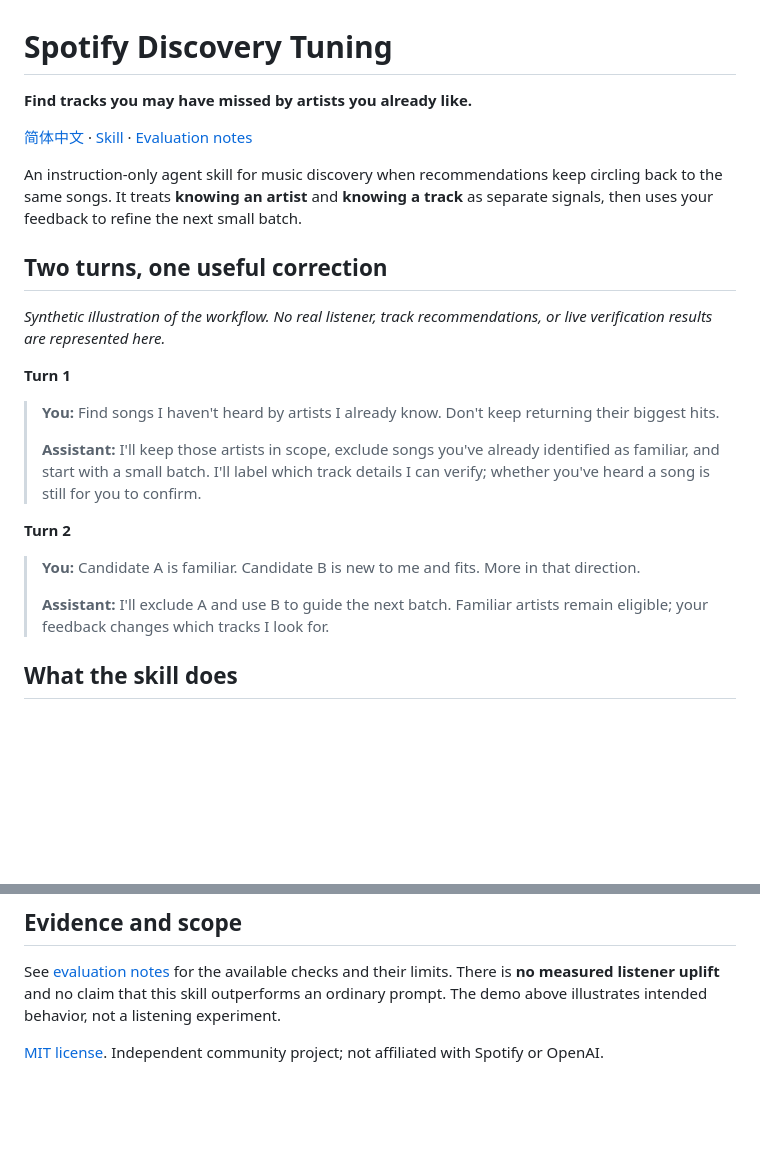
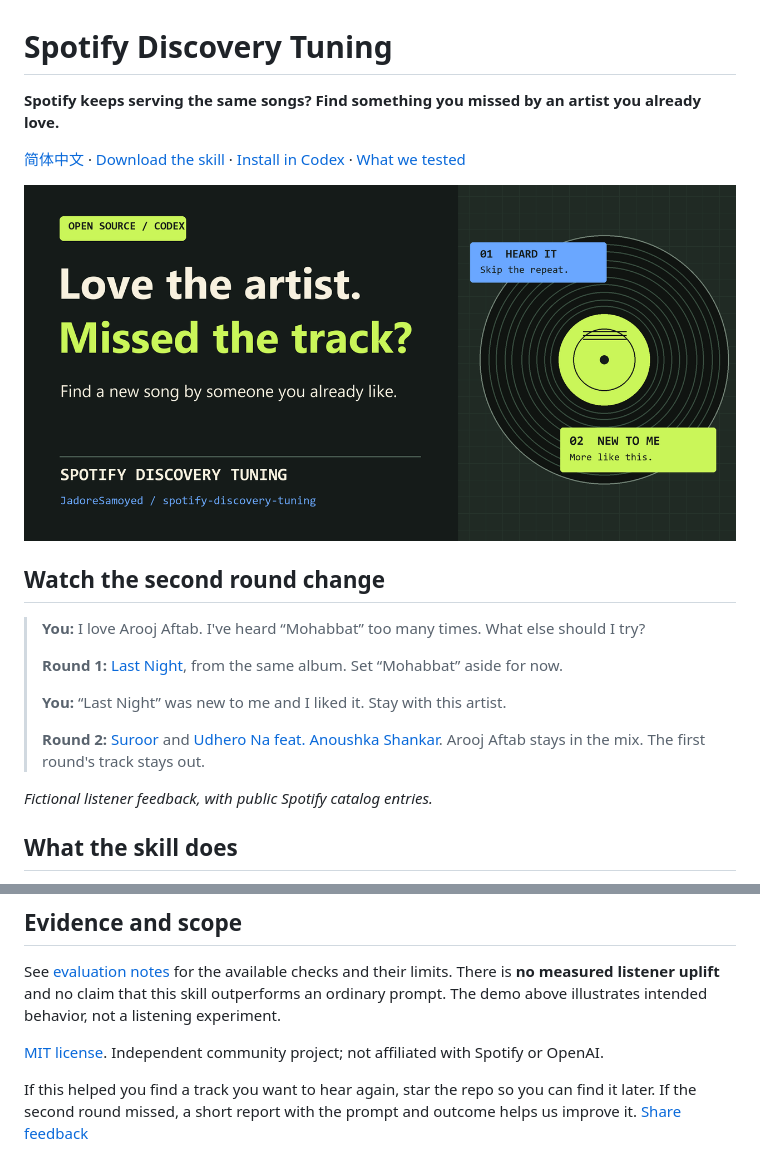
Before and after one commit to JadoreSamoyed/spotify-discovery-tuning, a Markdown page: README.md, 2 parts joined by grey strips. Rendered like a GitHub page; pictures changed too: docs/launch-card.png (added); blank space fills up the shorter version.

```diff
--- a/README.md
+++ b/README.md
@@ -1,26 +1,22 @@
 # Spotify Discovery Tuning
 
-**Find tracks you may have missed by artists you already like.**
+**Spotify keeps serving the same songs? Find something you missed by an artist you already love.**
 
-[简体中文](README.zh-CN.md) · [Skill](skills/spotify-discovery-tuning/SKILL.md) · [Evaluation notes](evals/README.md)
+[简体中文](README.zh-CN.md) · [Download the skill](https://github.com/JadoreSamoyed/spotify-discovery-tuning/releases/latest) · [Install in Codex](#install-in-a-codex-project) · [What we tested](evals/README.md)
 
-An instruction-only agent skill for music discovery when recommendations keep circling back to the same songs. It treats **knowing an artist** and **knowing a track** as separate signals, then uses your feedback to refine the next small batch.
+![A vinyl record with two feedback stickers. Love the artist. Missed the track?](docs/launch-card.png)
 
-## Two turns, one useful correction
+## Watch the second round change
 
-*Synthetic illustration of the workflow. No real listener, track recommendations, or live verification results are represented here.*
+> **You:** I love Arooj Aftab. I've heard “Mohabbat” too many times. What else should I try?
+>
+> **Round 1:** [Last Night](https://open.spotify.com/track/3OBkjktMqs7QJ6dOUPWTji), from the same album. Set “Mohabbat” aside for now.
+>
+> **You:** “Last Night” was new to me and I liked it. Stay with this artist.
+>
+> **Round 2:** [Suroor](https://open.spotify.com/track/43li6JLxAxfmyVlHIbO9rn) and [Udhero Na feat. Anoushka Shankar](https://open.spotify.com/track/2hFN5GkZ1CNZNRp1tFYWqW). Arooj Aftab stays in the mix. The first round's track stays out.
 
-**Turn 1**
-
-> **You:** Find songs I haven't heard by artists I already know. Don't keep returning their biggest hits.
->
-> **Assistant:** I'll keep those artists in scope, exclude songs you've already identified as familiar, and start with a small batch. I'll label which track details I can verify; whether you've heard a song is still for you to confirm.
-
-**Turn 2**
-
-> **You:** Candidate A is familiar. Candidate B is new to me and fits. More in that direction.
->
-> **Assistant:** I'll exclude A and use B to guide the next batch. Familiar artists remain eligible; your feedback changes which tracks I look for.
+*Fictional listener feedback, with public Spotify catalog entries.*
 
 ## What the skill does
 
@@ -82,3 +78,5 @@ Catalog verification establishes what a recording is. Your feedback establishes
 See [evaluation notes](evals/README.md) for the available checks and their limits. There is **no measured listener uplift** and no claim that this skill outperforms an ordinary prompt. The demo above illustrates intended behavior, not a listening experiment.
 
 [MIT license](LICENSE). Independent community project; not affiliated with Spotify or OpenAI.
+
+If this helped you find a track you want to hear again, star the repo so you can find it later. If the second round missed, a short report with the prompt and outcome helps us improve it. [Share feedback](https://github.com/JadoreSamoyed/spotify-discovery-tuning/issues/new)
```
Also changed, not shown: README.zh-CN.md (+14 -16 lines).
